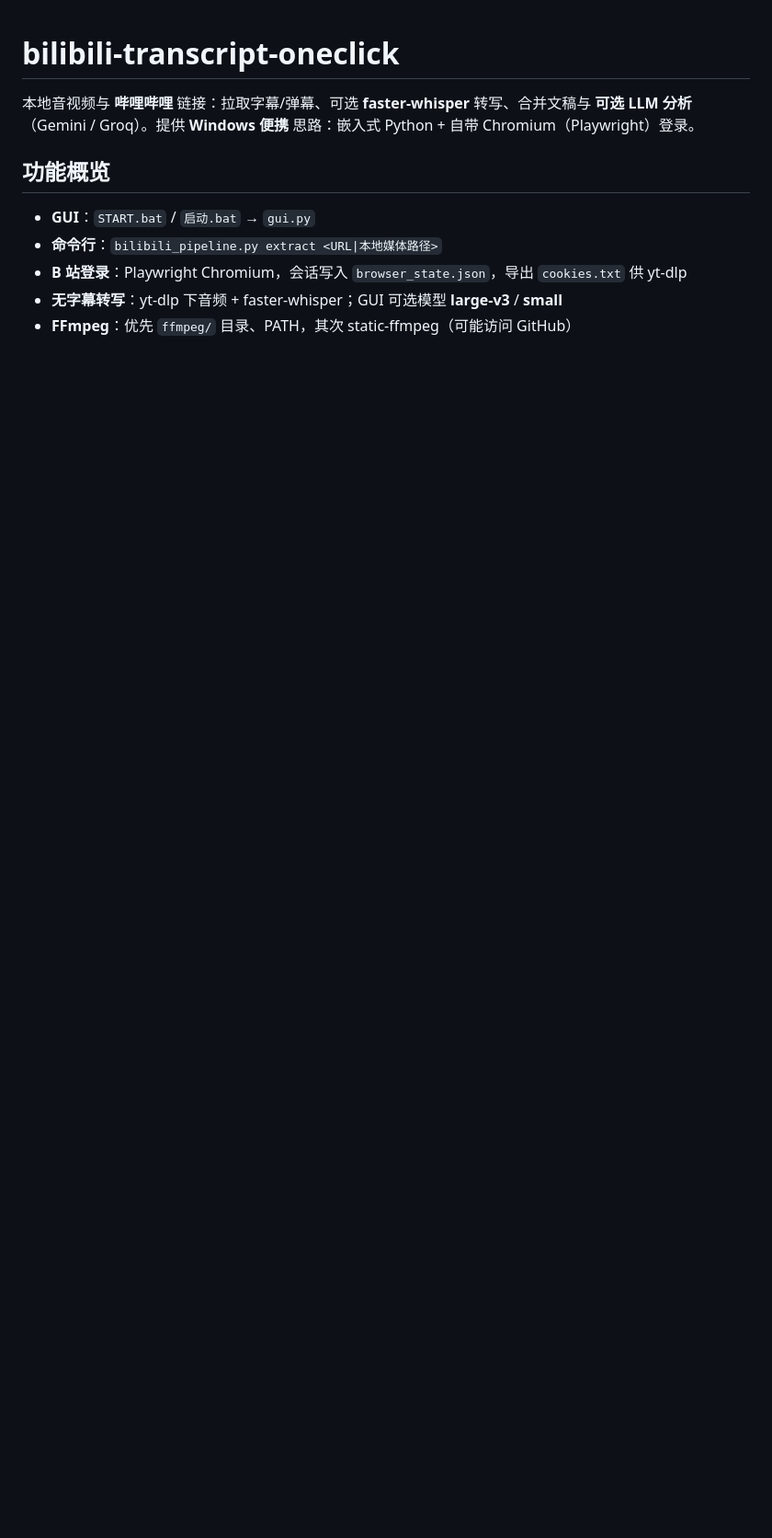
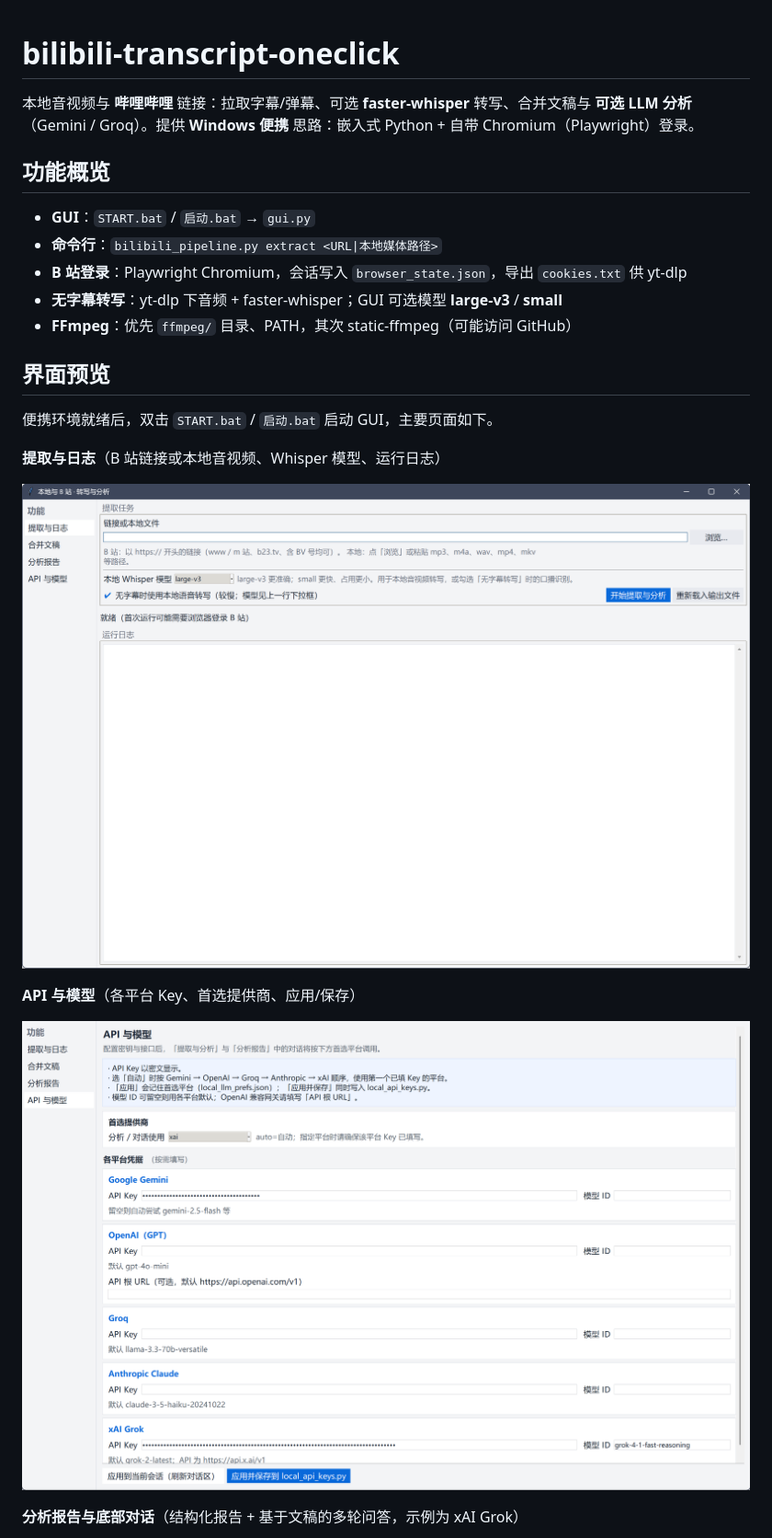
Before and after one commit to Jcxu97/bilibili-transcript-oneclick, a Markdown page: README.md, the part around one of its changes. Shown at 92% size. GitHub-like rendering; pictures changed too: docs/screenshots/gui-api-models.png (added), docs/screenshots/gui-extract.png (added); blank space fills up the shorter version.

Commit message:
docs: add GUI screenshots to README

```diff
--- a/README.md
+++ b/README.md
@@ -9,3 +9,18 @@
 - **B 站登录**：Playwright Chromium，会话写入 `browser_state.json`，导出 `cookies.txt` 供 yt-dlp
 - **无字幕转写**：yt-dlp 下音频 + faster-whisper；GUI 可选模型 **large-v3** / **small**
 - **FFmpeg**：优先 `ffmpeg/` 目录、PATH，其次 static-ffmpeg（可能访问 GitHub）
+
+## 界面预览
+
+便携环境就绪后，双击 `START.bat` / `启动.bat` 启动 GUI，主要页面如下。
+
+**提取与日志**（B 站链接或本地音视频、Whisper 模型、运行日志）
+
+![提取与日志界面](docs/screenshots/gui-extract.png)
+
+**API 与模型**（各平台 Key、首选提供商、应用/保存）
+
+![API 与模型界面](docs/screenshots/gui-api-models.png)
+
+**分析报告与底部对话**（结构化报告 + 基于文稿的多轮问答，示例为 xAI Grok）
+
```
Also changed, not shown: other parts of README.md (+1 -0 lines), docs/screenshots/gui-analysis-chat.png (added).
